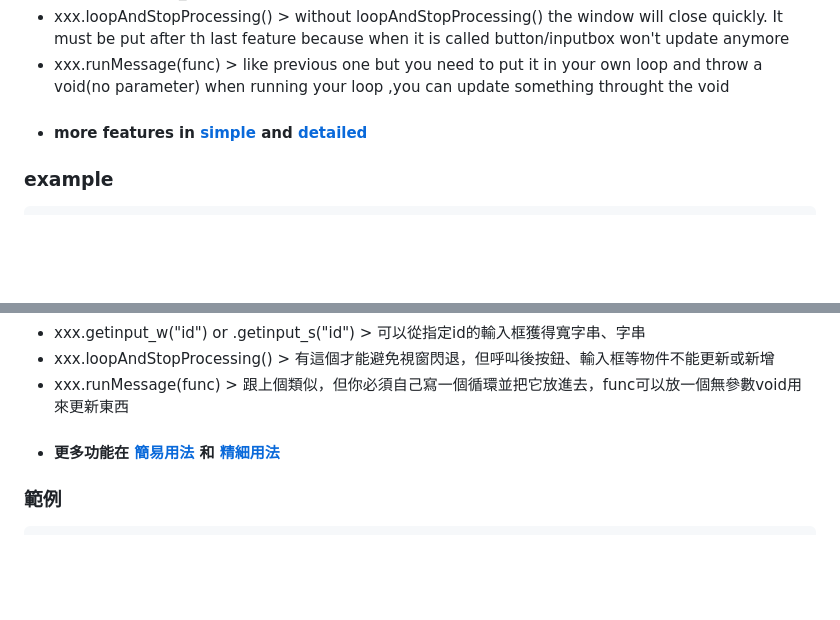
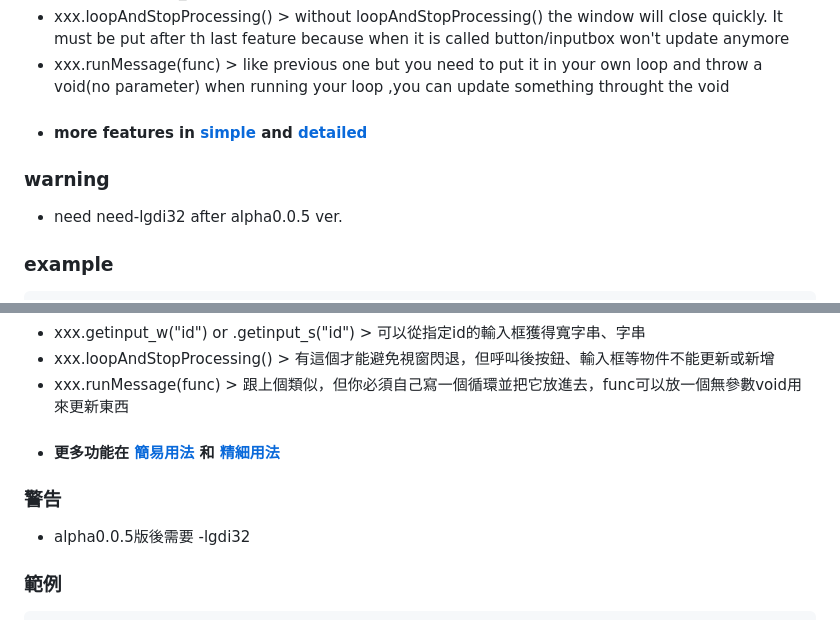
Before and after one commit to user19870/EasyWin, a Markdown page: README.md, 2 parts joined by grey strips. GitHub-like rendering; blank space fills up the shorter version.

Commit message:
Update README with lgdi32 warning
Added warning about lgdi32 requirement after alpha0.0.5 version.

````diff
--- a/README.md
+++ b/README.md
@@ -13,6 +13,8 @@ set the folder put easywingui.h in devc++ like \......\w\include or something in
 -  xxx.loopAndStopProcessing() > without loopAndStopProcessing() the window will close quickly. It must be put after th last feature because when it is called button/inputbox won't update anymore
 -  xxx.runMessage(func) > like previous one but you need to put it in your own loop and throw a void(no parameter) when running your loop ,you can update something throught the void
 -  #### more features in [simple](https://github.com/user19870/EasyWinGui/tree/First/example/simple)  and [detailed](https://github.com/user19870/EasyWinGui/tree/First/example/detailed)
+ ### warning
+  * need need-lgdi32 after alpha0.0.5 ver.
  ### example
 ``` cpp
   #include<stdio.h>
@@ -45,6 +47,8 @@ EasyWinGui:簡單的c++ 圖形庫
 -  xxx.loopAndStopProcessing() > 有這個才能避免視窗閃退，但呼叫後按鈕、輸入框等物件不能更新或新增
  -  xxx.runMessage(func) > 跟上個類似，但你必須自己寫一個循環並把它放進去，func可以放一個無參數void用來更新東西
  -   #### 更多功能在   [簡易用法](https://github.com/user19870/EasyWinGui/tree/First/example/simple)  和 [精細用法](https://github.com/user19870/EasyWinGui/tree/First/example/detailed)
+### 警告
+ * alpha0.0.5版後需要 -lgdi32
 ### 範例
 ```cpp
   #include<stdio.h>
````
